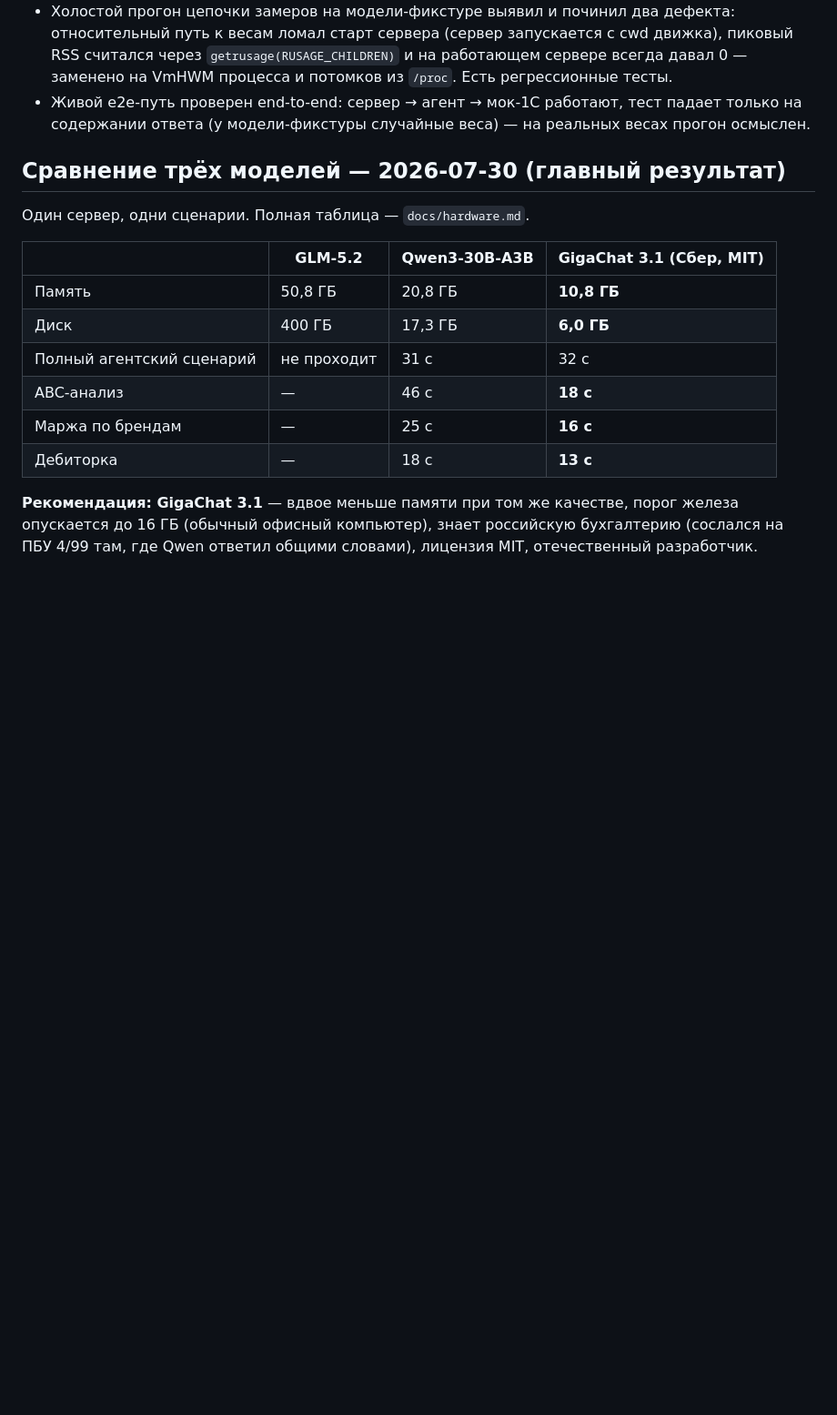
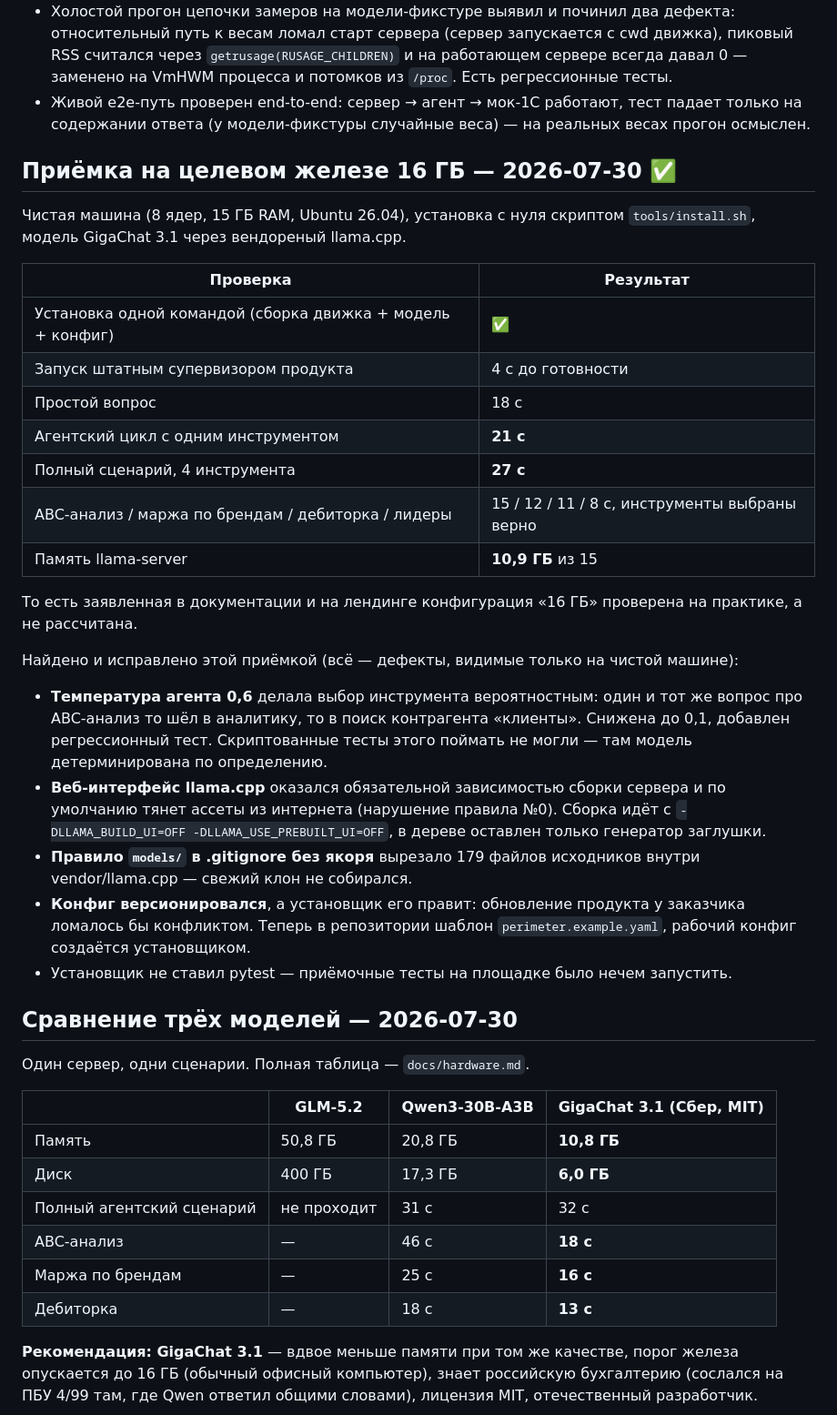
Before and after one commit to Shadowru/perimeter, a Markdown page: docs/STATUS.md, the part around the change. Shown at 91% size. GitHub-like rendering; blank space fills up the shorter version.

Commit message:
docs(status): acceptance passed on the target 16 GB machine
Clean install from scratch, all scenarios green, 10.9 GB of 15 used.
Five install-time defects found and fixed along the way.

Co-Authored-By: Claude Fable 5 <noreply@anthropic.com>

```diff
--- a/docs/STATUS.md
+++ b/docs/STATUS.md
@@ -69,7 +69,30 @@
 - Холостой прогон цепочки замеров на модели-фикстуре выявил и починил два дефекта: относительный путь к весам ломал старт сервера (сервер запускается с cwd движка), пиковый RSS считался через `getrusage(RUSAGE_CHILDREN)` и на работающем сервере всегда давал 0 — заменено на VmHWM процесса и потомков из `/proc`. Есть регрессионные тесты.
 - Живой e2e-путь проверен end-to-end: сервер → агент → мок-1С работают, тест падает только на содержании ответа (у модели-фикстуры случайные веса) — на реальных весах прогон осмыслен.
 
-## Сравнение трёх моделей — 2026-07-30 (главный результат)
+## Приёмка на целевом железе 16 ГБ — 2026-07-30 ✅
+
+Чистая машина (8 ядер, 15 ГБ RAM, Ubuntu 26.04), установка с нуля скриптом `tools/install.sh`, модель GigaChat 3.1 через вендореный llama.cpp.
+
+| Проверка | Результат |
+|---|---|
+| Установка одной командой (сборка движка + модель + конфиг) | ✅ |
+| Запуск штатным супервизором продукта | 4 с до готовности |
+| Простой вопрос | 18 с |
+| Агентский цикл с одним инструментом | **21 с** |
+| Полный сценарий, 4 инструмента | **27 с** |
+| ABC-анализ / маржа по брендам / дебиторка / лидеры | 15 / 12 / 11 / 8 с, инструменты выбраны верно |
+| Память llama-server | **10,9 ГБ** из 15 |
+
+То есть заявленная в документации и на лендинге конфигурация «16 ГБ» проверена на практике, а не рассчитана.
+
+Найдено и исправлено этой приёмкой (всё — дефекты, видимые только на чистой машине):
+- **Температура агента 0,6** делала выбор инструмента вероятностным: один и тот же вопрос про ABC-анализ то шёл в аналитику, то в поиск контрагента «клиенты». Снижена до 0,1, добавлен регрессионный тест. Скриптованные тесты этого поймать не могли — там модель детерминирована по определению.
+- **Веб-интерфейс llama.cpp** оказался обязательной зависимостью сборки сервера и по умолчанию тянет ассеты из интернета (нарушение правила №0). Сборка идёт с `-DLLAMA_BUILD_UI=OFF -DLLAMA_USE_PREBUILT_UI=OFF`, в дереве оставлен только генератор заглушки.
+- **Правило `models/` в .gitignore без якоря** вырезало 179 файлов исходников внутри vendor/llama.cpp — свежий клон не собирался.
+- **Конфиг версионировался**, а установщик его правит: обновление продукта у заказчика ломалось бы конфликтом. Теперь в репозитории шаблон `perimeter.example.yaml`, рабочий конфиг создаётся установщиком.
+- Установщик не ставил pytest — приёмочные тесты на площадке было нечем запустить.
+
+## Сравнение трёх моделей — 2026-07-30
 
 Один сервер, одни сценарии. Полная таблица — `docs/hardware.md`.
 
```
